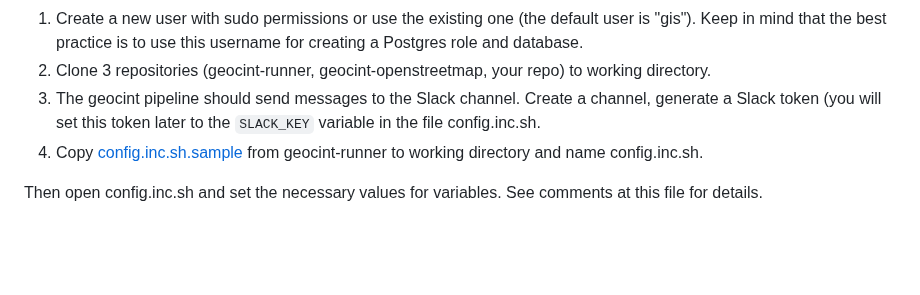
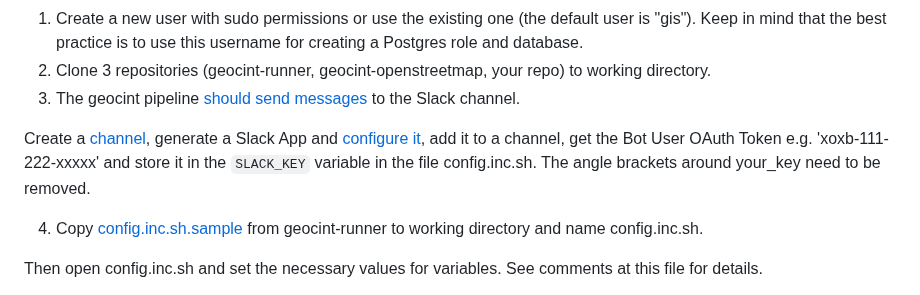
Before and after one commit to konturio/geocint-runner, a Markdown page: DOCUMENTATION.md, the part around the change. Drawn GitHub-style; blank space fills up the shorter version.

Commit message:
Add information about slack api token

```diff
--- a/DOCUMENTATION.md
+++ b/DOCUMENTATION.md
@@ -109,7 +109,10 @@ clean: ## [FINAL] Cleans the worktree for the next nightly run. Does not clean n
 
 1. Create a new user with sudo permissions or use the existing one (the default user is "gis"). Keep in mind that the best practice is to use this username for creating a Postgres role and database.
 2. Clone 3 repositories (geocint-runner, geocint-openstreetmap, your repo) to working directory.
-3. The geocint pipeline should send messages to the Slack channel. Create a channel, generate a Slack token (you will set this token later to the `SLACK_KEY` variable in the file config.inc.sh.
+3. The geocint pipeline [should send messages](https://api.slack.com/messaging/sending) to the Slack channel.
+
+Create a [channel](https://slack.com/help/articles/201402297-Create-a-channel), generate a Slack App and [configure it](https://github.com/kasunkv/slack-notification/blob/master/generate-slack-token.md), add it to a channel, get the Bot User OAuth Token e.g. 'xoxb-111-222-xxxxx' and store it in the `SLACK_KEY` variable in the file config.inc.sh. The angle brackets around your_key need to be removed.
+
 4. Copy [config.inc.sh.sample](config.inc.sh.sample) from geocint-runner to working directory and name config.inc.sh.
 
 Then open config.inc.sh and set the necessary values for variables. See comments at this file for details.
```
